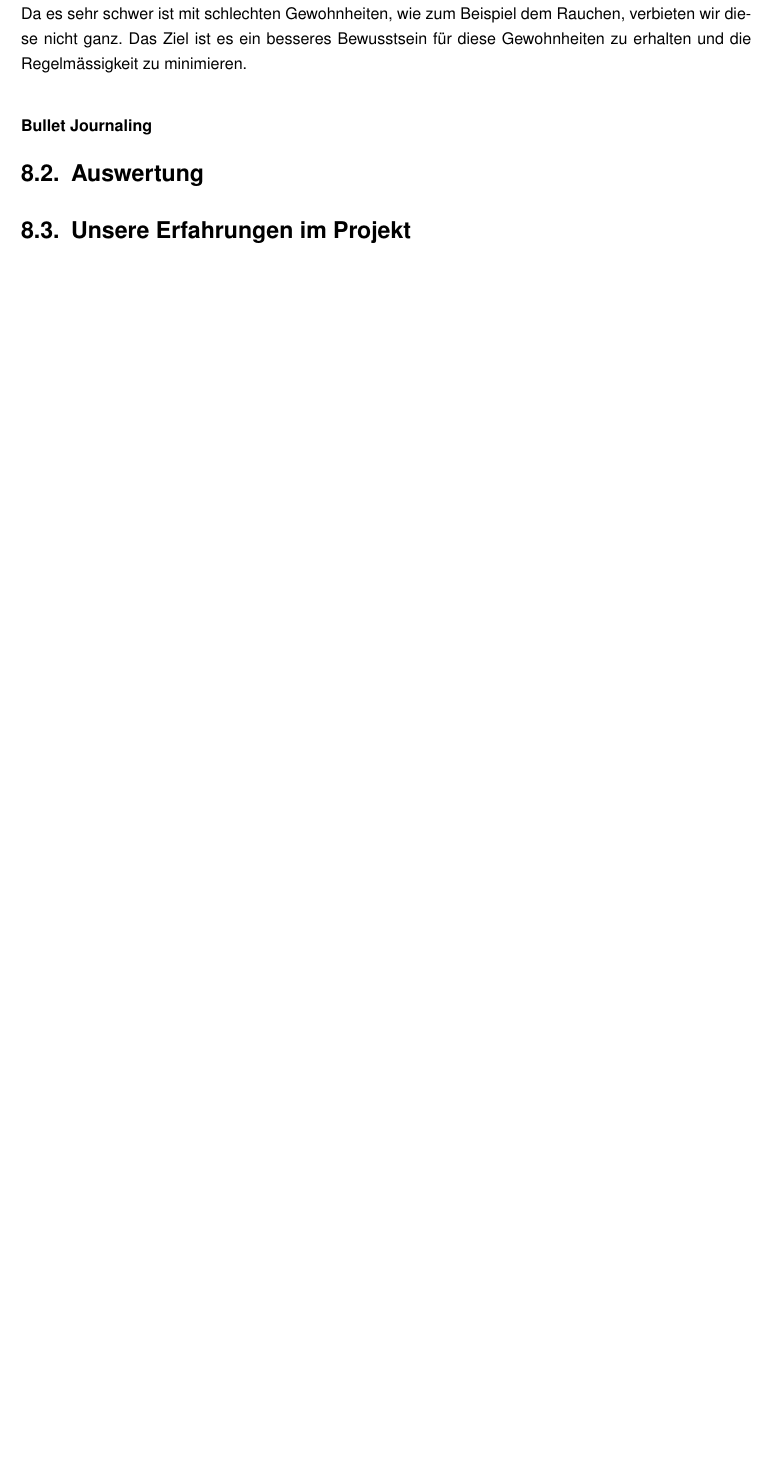
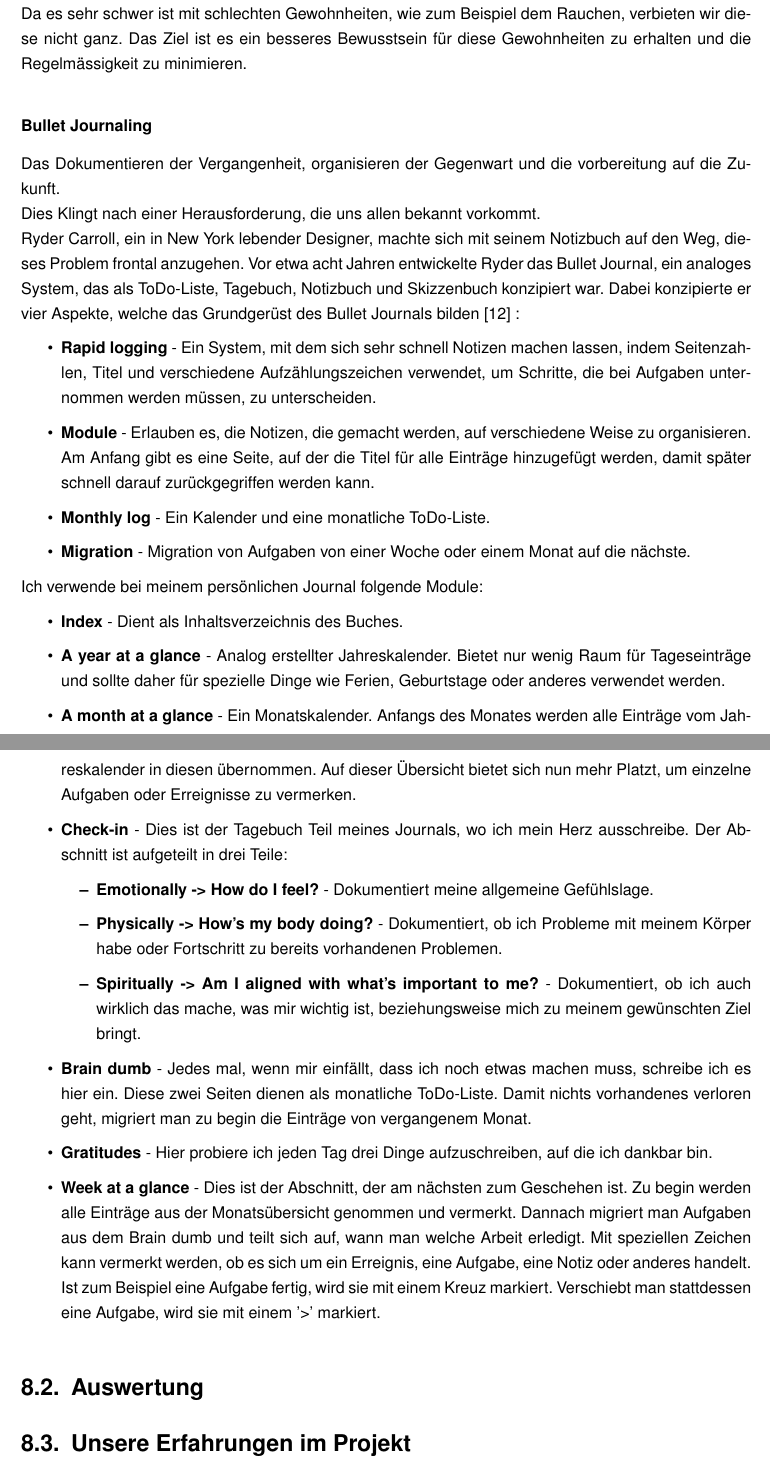
Before and after one commit to jonasschultheiss/bbzbl-va, a LaTeX book (Vertiefungsarbeit-DG-BB-JS.tex, which reads chapters/1_hauptteil/projekt.tex): part of page 37 of 49 before the commit and two parts of pages 37 and 38 of 50 after it, the two joined at a grey line, cut so that both start at the same text, the shorter picture padded with empty space. Compiled offline with pdfLaTeX.

Commit message:
:sparkles: zeitmanagement & bullet journaling

```diff
--- a/chapters/1_hauptteil/projekt.tex
+++ b/chapters/1_hauptteil/projekt.tex
@@ -141 +153,2 @@ TODO
 \subsubsection{Gewohnheiten}
+Wir versuchen in unserem Projekt “schlechte” Gewohnheiten möglichst zu vermeiden und “gute” Gewohnheiten zu etablieren. Dabei legen wir den Fokus auf die Gewohnheiten, welche wir in Kapitel “Gewohnheiten” angeschaut haben.
@@ -143,5 +155,32 @@ wir versuchen in unserem Projekt “schlechte” Gewohnheiten möglichst zu verm
 \newline
 Da es sehr schwer ist mit schlechten Gewohnheiten, wie zum Beispiel dem Rauchen, verbieten wir diese nicht ganz. Das Ziel ist es ein besseres Bewusstsein für diese Gewohnheiten zu erhalten und die Regelmässigkeit zu minimieren.
 \subsubsection{Bullet Journaling}
+\label{bulletjournaling}
+Das Dokumentieren der Vergangenheit, organisieren der Gegenwart und die vorbereitung auf die Zukunft.
+\newline
+Dies Klingt nach einer Herausforderung, die uns allen bekannt vorkommt.
+\newline
+Ryder Carroll, ein in New York lebender Designer, machte sich mit seinem Notizbuch auf den Weg, dieses Problem frontal anzugehen. Vor etwa acht Jahren entwickelte Ryder das Bullet Journal, ein analoges System, das als ToDo-Liste, Tagebuch, Notizbuch und Skizzenbuch konzipiert war. Dabei konzipierte er vier Aspekte, welche das Grundgerüst des Bullet Journals bilden \cite{bulletjournal_2020} :
+\begin{itemize}
+  \item \textbf{Rapid logging} - Ein System, mit dem sich sehr schnell Notizen machen lassen, indem Seitenzahlen, Titel und verschiedene Aufzählungszeichen verwendet, um Schritte, die bei Aufgaben unternommen werden müssen, zu unterscheiden.
+  \item \textbf{Module} - Erlauben es, die Notizen, die gemacht werden, auf verschiedene Weise zu organisieren. Am Anfang gibt es eine Seite, auf der die Titel für alle Einträge hinzugefügt werden, damit später schnell darauf zurückgegriffen werden kann.
+  \item \textbf{Monthly log} - Ein Kalender und eine monatliche ToDo-Liste.
+  \item \textbf{Migration} - Migration von Aufgaben von einer Woche oder einem Monat auf die nächste.
+\end{itemize}
+Ich verwende bei meinem persönlichen Journal folgende Module:
+\begin{itemize}
+  \item \textbf{Index} - Dient als Inhaltsverzeichnis des Buches.
+  \item \textbf{A year at a glance} - Analog erstellter Jahreskalender. Bietet nur wenig Raum für Tageseinträge und sollte daher für spezielle Dinge wie Ferien, Geburtstage oder anderes verwendet werden.
+  \item \textbf{A month at a glance} - Ein Monatskalender. Anfangs des Monates werden alle Einträge vom Jahreskalender in diesen übernommen. Auf dieser Übersicht bietet sich nun mehr Platzt, um einzelne Aufgaben oder Erreignisse zu vermerken.
+  \item \textbf{Check-in} - Dies ist der Tagebuch Teil meines Journals, wo ich mein Herz ausschreibe. Der Abschnitt ist aufgeteilt in drei Teile:
+  \begin{itemize}
+    \item \textbf{Emotionally -> How do I feel?} - Dokumentiert meine allgemeine Gefühlslage.
+    \item \textbf{Physically -> How's my body doing?} - Dokumentiert, ob ich Probleme mit meinem Körper habe oder Fortschritt zu bereits vorhandenen Problemen.
+    \item \textbf{Spiritually -> Am I aligned with what's important to me?} - Dokumentiert, ob ich auch wirklich das mache, was mir wichtig ist, beziehungsweise mich zu meinem gewünschten Ziel bringt.
+  \end{itemize}
+  \item \textbf{Brain dumb} - Jedes mal, wenn mir einfällt, dass ich noch etwas machen muss, schreibe ich es hier ein. Diese zwei Seiten dienen als monatliche ToDo-Liste. Damit nichts vorhandenes verloren geht, migriert man zu begin die Einträge von vergangenem Monat.
+  \item \textbf{Gratitudes} - Hier probiere ich jeden Tag drei Dinge aufzuschreiben, auf die ich dankbar bin.
+  \item \textbf{Week at a glance} - Dies ist der Abschnitt, der am nächsten zum Geschehen ist. Zu begin werden alle Einträge aus der Monatsübersicht genommen und vermerkt. Dannach migriert man Aufgaben aus dem Brain dumb und teilt sich auf, wann man welche Arbeit erledigt. Mit speziellen Zeichen kann vermerkt werden, ob es sich um ein Erreignis, eine Aufgabe, eine Notiz oder anderes handelt. Ist zum Beispiel eine Aufgabe fertig, wird sie mit einem Kreuz markiert. Verschiebt man stattdessen eine Aufgabe, wird sie mit einem '>' markiert.
+\end{itemize}
 \section{Auswertung}
 \section{Unsere Erfahrungen im Projekt}
```
Also changed, not shown: Vertiefungsarbeit-DG-BB-JS.tex (+1 -0 lines), chapters/3_anhang/abbildungsverzeichnis.tex (+1 -1 lines), quellen.bib (+8 -0 lines), Vertiefungsarbeit-DG-BB-JS.bbl, chapters/1_hauptteil/projekt.tex (15 more changed lines), 2 other files.
